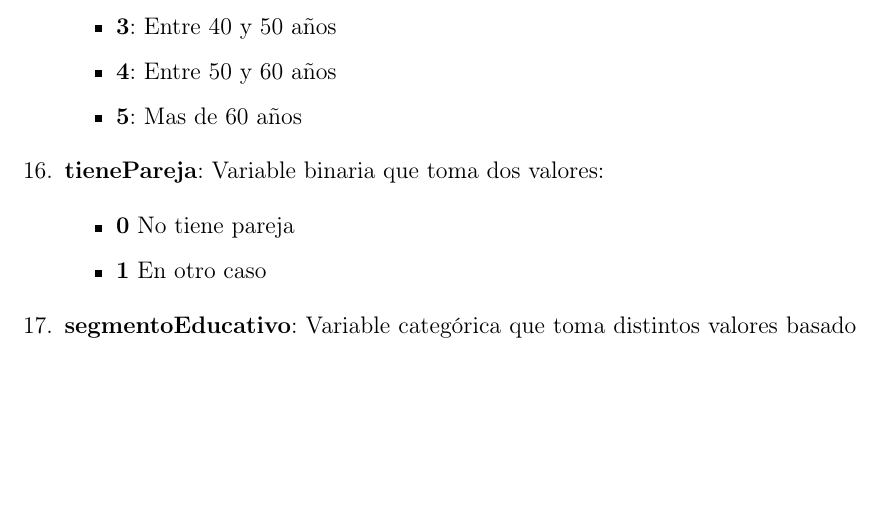
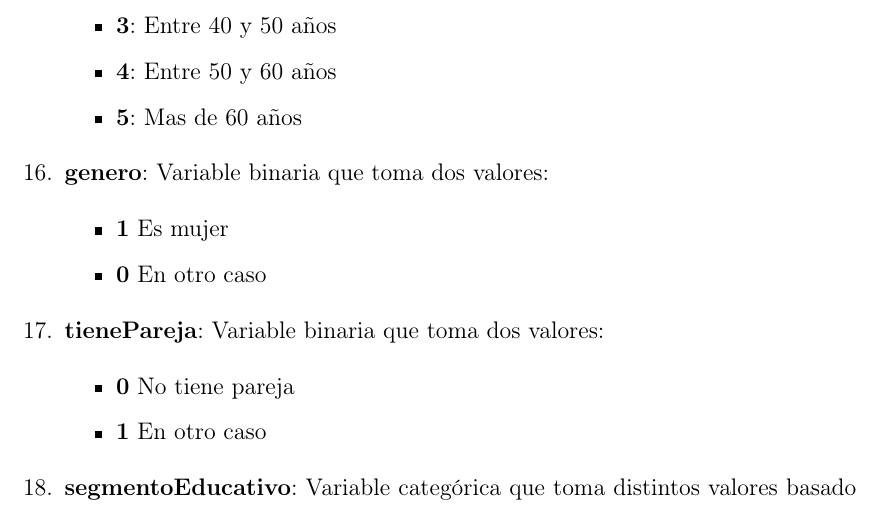
Before and after one commit to jtabordaj/research_jp, a LaTeX document (documentation/data_dict/diccionario_datos_v1.tex): part of page 3 of 4, cut so that both start at the same text, the shorter picture padded with empty space. Compiled offline with LaTeX, dvips and Ghostscript.

Commit message:
added genero and data dict for it

```diff
--- a/documentation/data_dict/diccionario_datos_v1.tex
+++ b/documentation/data_dict/diccionario_datos_v1.tex
@@ -120,6 +120,11 @@ Las bases de datos se componen de 23 variables:
 			\item \textbf{4}: Entre 50 y 60 años
 			\item \textbf{5}: Mas de 60 años
 		\end{itemize}
+		\item \textbf{genero}: Variable binaria que toma dos valores:
+		\begin{itemize}
+			\item \textbf{1} Es mujer
+			\item \textbf{0} En otro caso
+		\end{itemize}
 		\item \textbf{tienePareja}: Variable binaria que toma dos valores:
 		\begin{itemize}
 			\item \textbf{0} No tiene pareja
```
Also changed, not shown: documentation/data_dict/diccionario_datos_v1.pdf, 5 other files.
